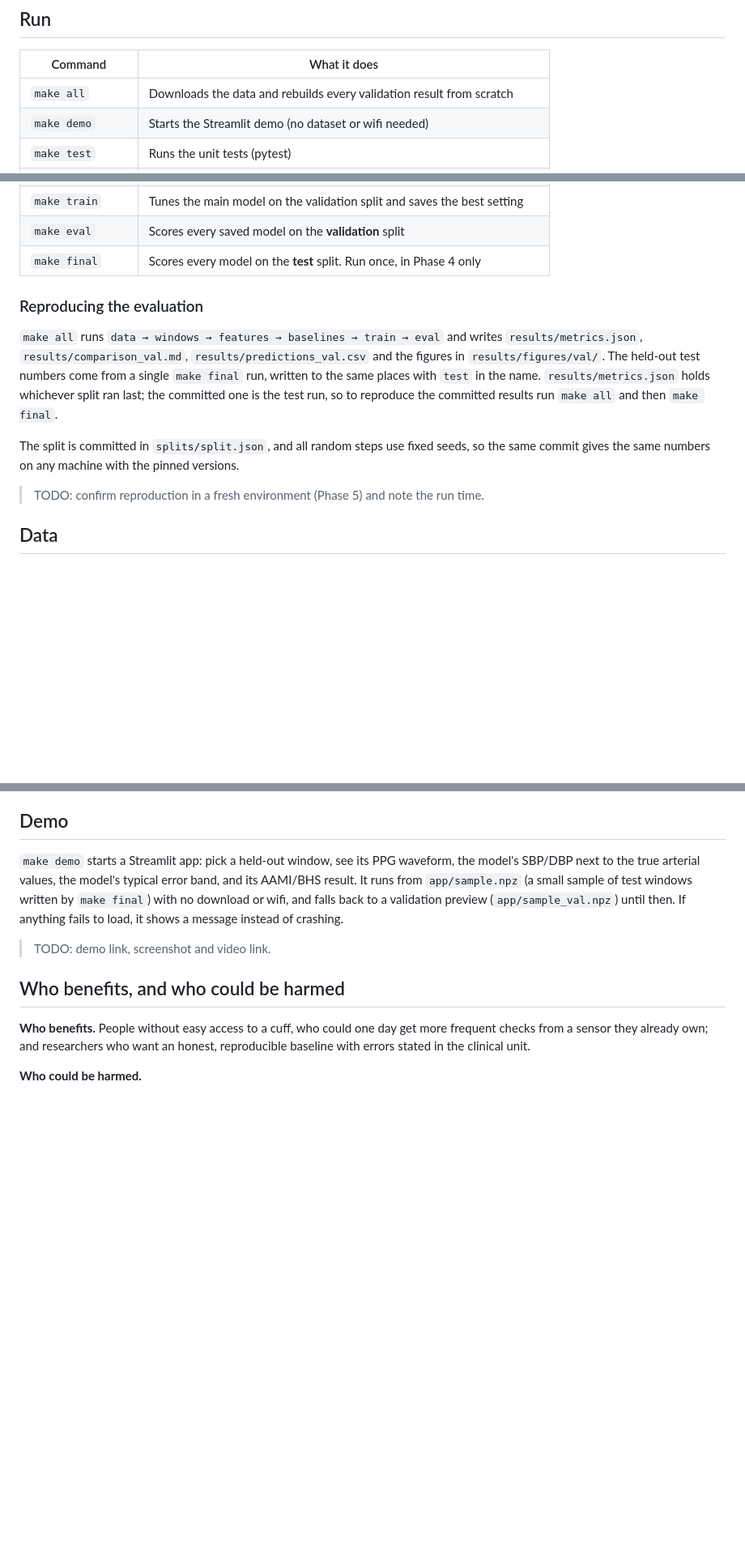
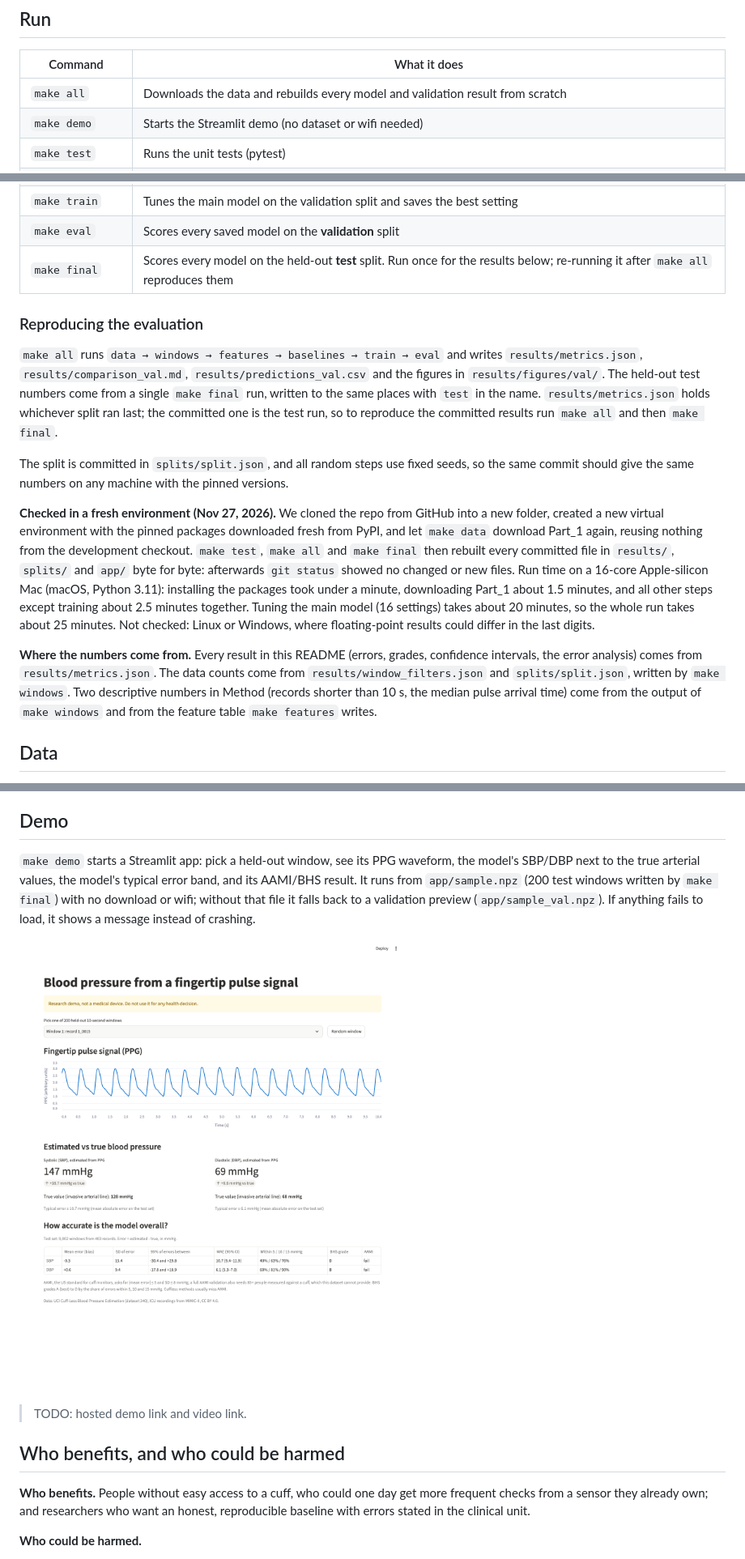
Before and after one commit to tsengjohn44-lgtm/Cuffless-BP, a Markdown page: README.md, 3 parts joined by grey strips. Shown at 81% size. Rendered like a GitHub page; pictures changed too: app/demo_screenshot.png (added); blank space fills up the shorter version.

Commit message:
Eval: Phase 5, reproduction checked in a fresh environment, README nearly complete
A fresh clone from GitHub with a new venv (pinned packages fresh from PyPI) and a fresh
Part_1 download ran make test, make all and make final, and rebuilt every committed file
in results/, splits/ and app/ byte for byte (git status clean afterwards).

README: the reproduction check and run time, where every number comes from, a demo
screenshot (default window, test sample; 0 browser console errors), current status, and
up-to-date make all / make final rows. Left for the team: names and roles, the hosted demo
link and the video link.

Co-Authored-By: Claude Opus 5.5 <noreply@anthropic.com>

```diff
--- a/README.md
+++ b/README.md
@@ -37,7 +38,7 @@ cp .env.example .env                # optional: change where the data is stored
 
 | Command | What it does |
 |---|---|
-| `make all` | Downloads the data and rebuilds every validation result from scratch |
+| `make all` | Downloads the data and rebuilds every model and validation result from scratch |
 | `make demo` | Starts the Streamlit demo (no dataset or wifi needed) |
 | `make test` | Runs the unit tests (pytest) |
 | `make data` | Downloads `Part_1.mat` (about 0.8 GB) into `data/raw` |
@@ -47,7 +48,7 @@ cp .env.example .env                # optional: change where the data is stored
 | `make baselines` | Fits baseline 1 (and baseline 2) on the training split |
 | `make train` | Tunes the main model on the validation split and saves the best setting |
 | `make eval` | Scores every saved model on the **validation** split |
-| `make final` | Scores every model on the **test** split. Run once, in Phase 4 only |
+| `make final` | Scores every model on the held-out **test** split. Run once for the results below; re-running it after `make all` reproduces them |
 
 ### Reproducing the evaluation
 
@@ -59,9 +60,24 @@ holds whichever split ran last; the committed one is the test run, so to reprodu
 committed results run `make all` and then `make final`.
 
 The split is committed in `splits/split.json`, and all random steps use fixed seeds, so the
-same commit gives the same numbers on any machine with the pinned versions.
+same commit should give the same numbers on any machine with the pinned versions.
 
-> TODO: confirm reproduction in a fresh environment (Phase 5) and note the run time.
+**Checked in a fresh environment (Nov 27, 2026).** We cloned the repo from GitHub into a new
+folder, created a new virtual environment with the pinned packages downloaded fresh from PyPI,
+and let `make data` download Part_1 again, reusing nothing from the development checkout.
+`make test`, `make all` and `make final` then rebuilt every committed file in `results/`,
+`splits/` and `app/` byte for byte: afterwards `git status` showed no changed or new files.
+Run time on a 16-core Apple-silicon Mac (macOS, Python 3.11): installing the packages took
+under a minute, downloading Part_1 about 1.5 minutes, and all other steps except training
+about 2.5 minutes together. Tuning the main model (16 settings) takes about 20 minutes, so the
+whole run takes about 25 minutes. Not checked: Linux or Windows, where floating-point results
+could differ in the last digits.
+
+**Where the numbers come from.** Every result in this README (errors, grades, confidence
+intervals, the error analysis) comes from `results/metrics.json`. The data counts come from
+`results/window_filters.json` and `splits/split.json`, written by `make windows`. Two
+descriptive numbers in Method (records shorter than 10 s, the median pulse arrival time) come
+from the output of `make windows` and from the feature table `make features` writes.
 
 ## Data
 
@@ -245,11 +261,13 @@ Other limits, known before any numbers:
 
 `make demo` starts a Streamlit app: pick a held-out window, see its PPG waveform, the model's
 SBP/DBP next to the true arterial values, the model's typical error band, and its AAMI/BHS
-result. It runs from `app/sample.npz` (a small sample of test windows written by `make final`)
-with no download or wifi, and falls back to a validation preview (`app/sample_val.npz`) until
-then. If anything fails to load, it shows a message instead of crashing.
+result. It runs from `app/sample.npz` (200 test windows written by `make final`) with no
+download or wifi; without that file it falls back to a validation preview
+(`app/sample_val.npz`). If anything fails to load, it shows a message instead of crashing.
 
-> TODO: demo link, screenshot and video link.
+![The demo: one held-out test window, its PPG, the estimated vs. true SBP and DBP, and the model's test accuracy](app/demo_screenshot.png)
+
+> TODO: hosted demo link and video link.
 
 ## Who benefits, and who could be harmed
 
```
Also changed, not shown: other parts of README.md (+4 -3 lines).
